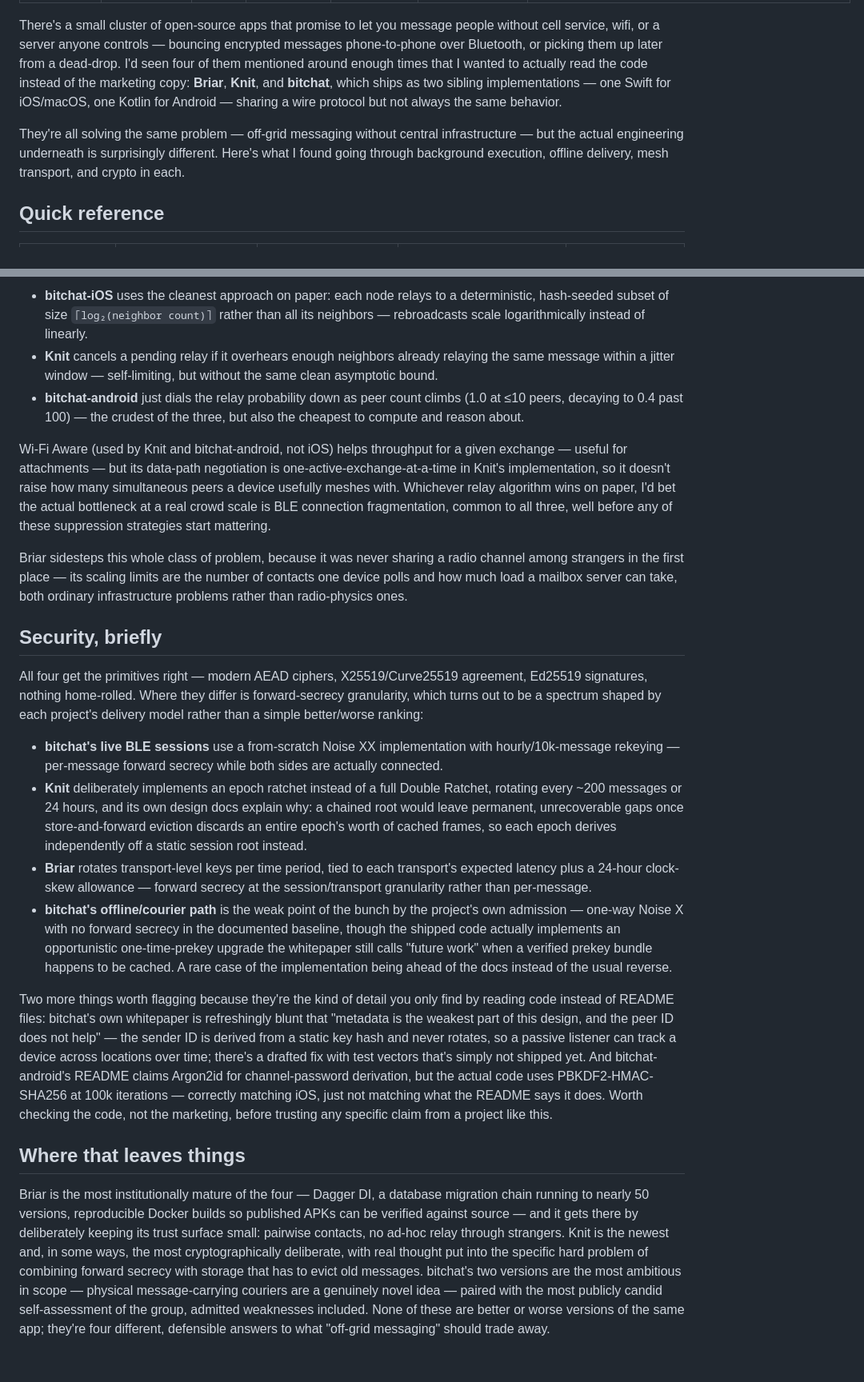
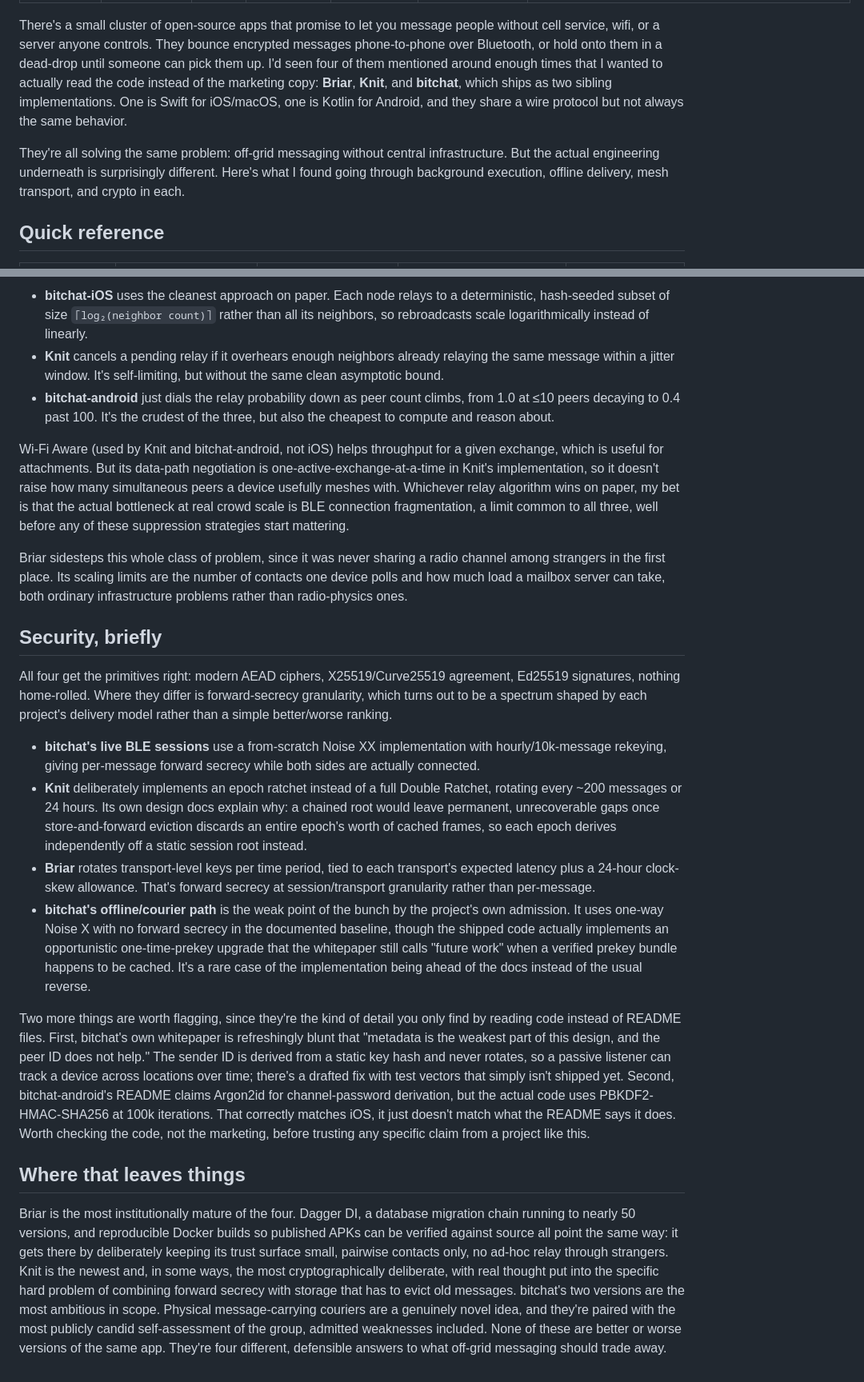
Before and after one commit to cramik/blog, a Markdown page: posts/off-grid-messengers-compared.md, 2 parts joined by grey strips. Shown at 80% size. Drawn GitHub-style.

```diff
--- a/posts/off-grid-messengers-compared.md
+++ b/posts/off-grid-messengers-compared.md
@@ -8,9 +8,9 @@ layout: layouts/post.njk
 image: https://cdn.pixabay.com/photo/2020/08/30/20/54/rice-field-5530707_1280.jpg
 ---
 
-There's a small cluster of open-source apps that promise to let you message people without cell service, wifi, or a server anyone controls — bouncing encrypted messages phone-to-phone over Bluetooth, or picking them up later from a dead-drop. I'd seen four of them mentioned around enough times that I wanted to actually read the code instead of the marketing copy: **Briar**, **Knit**, and **bitchat**, which ships as two sibling implementations — one Swift for iOS/macOS, one Kotlin for Android — sharing a wire protocol but not always the same behavior.
+There's a small cluster of open-source apps that promise to let you message people without cell service, wifi, or a server anyone controls. They bounce encrypted messages phone-to-phone over Bluetooth, or hold onto them in a dead-drop until someone can pick them up. I'd seen four of them mentioned around enough times that I wanted to actually read the code instead of the marketing copy: **Briar**, **Knit**, and **bitchat**, which ships as two sibling implementations. One is Swift for iOS/macOS, one is Kotlin for Android, and they share a wire protocol but not always the same behavior.
 
-They're all solving the same problem — off-grid messaging without central infrastructure — but the actual engineering underneath is surprisingly different. Here's what I found going through background execution, offline delivery, mesh transport, and crypto in each.
+They're all solving the same problem: off-grid messaging without central infrastructure. But the actual engineering underneath is surprisingly different. Here's what I found going through background execution, offline delivery, mesh transport, and crypto in each.
 
 ## Quick reference
 
@@ -58,23 +58,23 @@ At small scale — a handful to a few dozen devices in one cluster — Knit, bit
 
-- **bitchat-iOS** uses the cleanest approach on paper: each node relays to a deterministic, hash-seeded subset of size `⌈log₂(neighbor count)⌉` rather than all its neighbors — rebroadcasts scale logarithmically instead of linearly.
-- **Knit** cancels a pending relay if it overhears enough neighbors already relaying the same message within a jitter window — self-limiting, but without the same clean asymptotic bound.
-- **bitchat-android** just dials the relay probability down as peer count climbs (1.0 at ≤10 peers, decaying to 0.4 past 100) — the crudest of the three, but also the cheapest to compute and reason about.
+- **bitchat-iOS** uses the cleanest approach on paper. Each node relays to a deterministic, hash-seeded subset of size `⌈log₂(neighbor count)⌉` rather than all its neighbors, so rebroadcasts scale logarithmically instead of linearly.
+- **Knit** cancels a pending relay if it overhears enough neighbors already relaying the same message within a jitter window. It's self-limiting, but without the same clean asymptotic bound.
+- **bitchat-android** just dials the relay probability down as peer count climbs, from 1.0 at ≤10 peers decaying to 0.4 past 100. It's the crudest of the three, but also the cheapest to compute and reason about.
 
-Wi-Fi Aware (used by Knit and bitchat-android, not iOS) helps throughput for a given exchange — useful for attachments — but its data-path negotiation is one-active-exchange-at-a-time in Knit's implementation, so it doesn't raise how many simultaneous peers a device usefully meshes with. Whichever relay algorithm wins on paper, I'd bet the actual bottleneck at a real crowd scale is BLE connection fragmentation, common to all three, well before any of these suppression strategies start mattering.
+Wi-Fi Aware (used by Knit and bitchat-android, not iOS) helps throughput for a given exchange, which is useful for attachments. But its data-path negotiation is one-active-exchange-at-a-time in Knit's implementation, so it doesn't raise how many simultaneous peers a device usefully meshes with. Whichever relay algorithm wins on paper, my bet is that the actual bottleneck at real crowd scale is BLE connection fragmentation, a limit common to all three, well before any of these suppression strategies start mattering.
 
-Briar sidesteps this whole class of problem, because it was never sharing a radio channel among strangers in the first place — its scaling limits are the number of contacts one device polls and how much load a mailbox server can take, both ordinary infrastructure problems rather than radio-physics ones.
+Briar sidesteps this whole class of problem, since it was never sharing a radio channel among strangers in the first place. Its scaling limits are the number of contacts one device polls and how much load a mailbox server can take, both ordinary infrastructure problems rather than radio-physics ones.
 
 ## Security, briefly
 
-All four get the primitives right — modern AEAD ciphers, X25519/Curve25519 agreement, Ed25519 signatures, nothing home-rolled. Where they differ is forward-secrecy granularity, which turns out to be a spectrum shaped by each project's delivery model rather than a simple better/worse ranking:
+All four get the primitives right: modern AEAD ciphers, X25519/Curve25519 agreement, Ed25519 signatures, nothing home-rolled. Where they differ is forward-secrecy granularity, which turns out to be a spectrum shaped by each project's delivery model rather than a simple better/worse ranking.
 
-- **bitchat's live BLE sessions** use a from-scratch Noise XX implementation with hourly/10k-message rekeying — per-message forward secrecy while both sides are actually connected.
-- **Knit** deliberately implements an epoch ratchet instead of a full Double Ratchet, rotating every ~200 messages or 24 hours, and its own design docs explain why: a chained root would leave permanent, unrecoverable gaps once store-and-forward eviction discards an entire epoch's worth of cached frames, so each epoch derives independently off a static session root instead.
-- **Briar** rotates transport-level keys per time period, tied to each transport's expected latency plus a 24-hour clock-skew allowance — forward secrecy at the session/transport granularity rather than per-message.
-- **bitchat's offline/courier path** is the weak point of the bunch by the project's own admission — one-way Noise X with no forward secrecy in the documented baseline, though the shipped code actually implements an opportunistic one-time-prekey upgrade the whitepaper still calls "future work" when a verified prekey bundle happens to be cached. A rare case of the implementation being ahead of the docs instead of the usual reverse.
+- **bitchat's live BLE sessions** use a from-scratch Noise XX implementation with hourly/10k-message rekeying, giving per-message forward secrecy while both sides are actually connected.
+- **Knit** deliberately implements an epoch ratchet instead of a full Double Ratchet, rotating every ~200 messages or 24 hours. Its own design docs explain why: a chained root would leave permanent, unrecoverable gaps once store-and-forward eviction discards an entire epoch's worth of cached frames, so each epoch derives independently off a static session root instead.
+- **Briar** rotates transport-level keys per time period, tied to each transport's expected latency plus a 24-hour clock-skew allowance. That's forward secrecy at session/transport granularity rather than per-message.
+- **bitchat's offline/courier path** is the weak point of the bunch by the project's own admission. It uses one-way Noise X with no forward secrecy in the documented baseline, though the shipped code actually implements an opportunistic one-time-prekey upgrade that the whitepaper still calls "future work" when a verified prekey bundle happens to be cached. It's a rare case of the implementation being ahead of the docs instead of the usual reverse.
 
-Two more things worth flagging because they're the kind of detail you only find by reading code instead of README files: bitchat's own whitepaper is refreshingly blunt that "metadata is the weakest part of this design, and the peer ID does not help" — the sender ID is derived from a static key hash and never rotates, so a passive listener can track a device across locations over time; there's a drafted fix with test vectors that's simply not shipped yet. And bitchat-android's README claims Argon2id for channel-password derivation, but the actual code uses PBKDF2-HMAC-SHA256 at 100k iterations — correctly matching iOS, just not matching what the README says it does. Worth checking the code, not the marketing, before trusting any specific claim from a project like this.
+Two more things are worth flagging, since they're the kind of detail you only find by reading code instead of README files. First, bitchat's own whitepaper is refreshingly blunt that "metadata is the weakest part of this design, and the peer ID does not help." The sender ID is derived from a static key hash and never rotates, so a passive listener can track a device across locations over time; there's a drafted fix with test vectors that simply isn't shipped yet. Second, bitchat-android's README claims Argon2id for channel-password derivation, but the actual code uses PBKDF2-HMAC-SHA256 at 100k iterations. That correctly matches iOS, it just doesn't match what the README says it does. Worth checking the code, not the marketing, before trusting any specific claim from a project like this.
 
 ## Where that leaves things
 
-Briar is the most institutionally mature of the four — Dagger DI, a database migration chain running to nearly 50 versions, reproducible Docker builds so published APKs can be verified against source — and it gets there by deliberately keeping its trust surface small: pairwise contacts, no ad-hoc relay through strangers. Knit is the newest and, in some ways, the most cryptographically deliberate, with real thought put into the specific hard problem of combining forward secrecy with storage that has to evict old messages. bitchat's two versions are the most ambitious in scope — physical message-carrying couriers are a genuinely novel idea — paired with the most publicly candid self-assessment of the group, admitted weaknesses included. None of these are better or worse versions of the same app; they're four different, defensible answers to what "off-grid messaging" should trade away.
+Briar is the most institutionally mature of the four. Dagger DI, a database migration chain running to nearly 50 versions, and reproducible Docker builds so published APKs can be verified against source all point the same way: it gets there by deliberately keeping its trust surface small, pairwise contacts only, no ad-hoc relay through strangers. Knit is the newest and, in some ways, the most cryptographically deliberate, with real thought put into the specific hard problem of combining forward secrecy with storage that has to evict old messages. bitchat's two versions are the most ambitious in scope. Physical message-carrying couriers are a genuinely novel idea, and they're paired with the most publicly candid self-assessment of the group, admitted weaknesses included. None of these are better or worse versions of the same app. They're four different, defensible answers to what off-grid messaging should trade away.
```
Also changed, not shown: other parts of posts/off-grid-messengers-compared.md (+13 -13 lines).
